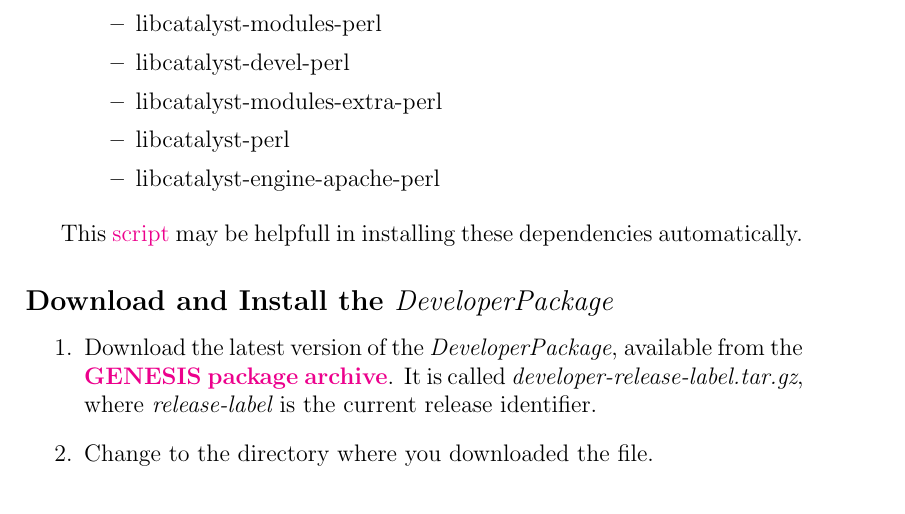
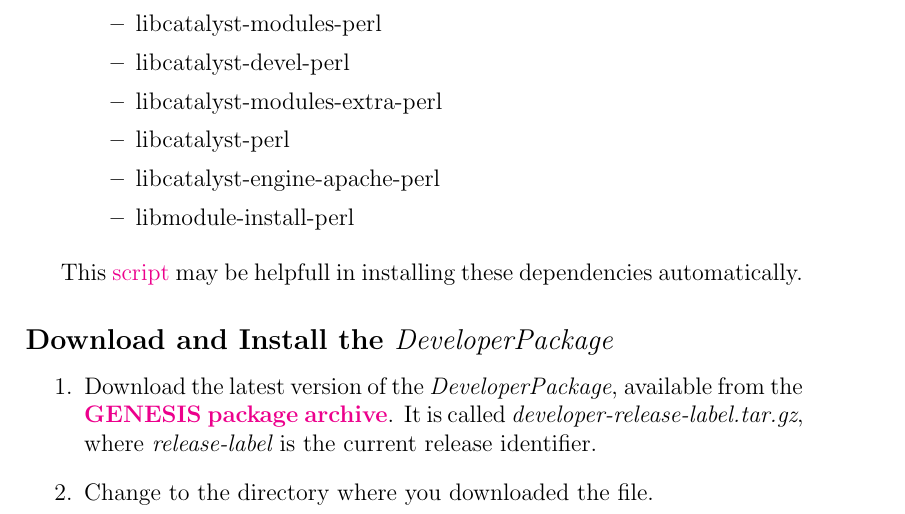
Before and after one commit to HugoCornelis/heterarch, a LaTeX document (installation-ubuntu-precise/installation-ubuntu-precise.tex): part of page 3 of 6, cut so that both start at the same text. Compiled offline with pdfLaTeX.

Commit message:
1. Updated installation-ubuntu-precise.

```diff
--- a/installation-ubuntu-precise/installation-ubuntu-precise.tex
+++ b/installation-ubuntu-precise/installation-ubuntu-precise.tex
@@ -110,6 +110,7 @@
          \item libcatalyst-modules-extra-perl
          \item libcatalyst-perl
          \item libcatalyst-engine-apache-perl
+         \item libmodule-install-perl
       \end{itemize}
  \end{itemize}
 
```
